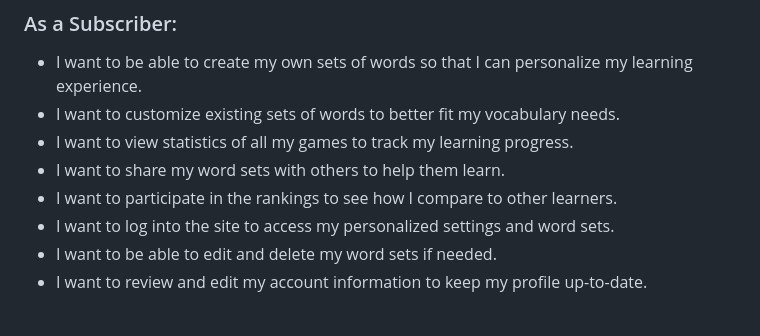
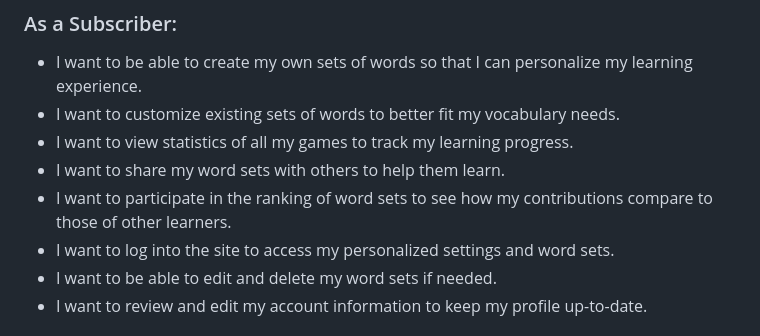
Before and after one commit to vladar21/pimp-my-english, a Markdown page: Readme.md, the part around the change. Rendered like a GitHub page.

Commit message:
doc: update User Stories in Readme

```diff
--- a/Readme.md
+++ b/Readme.md
@@ -37,7 +37,7 @@ The design of "Pimp My English" is simple yet effective, focusing on user experi
 - I want to customize existing sets of words to better fit my vocabulary needs.
 - I want to view statistics of all my games to track my learning progress.
 - I want to share my word sets with others to help them learn.
-- I want to participate in the rankings to see how I compare to other learners.
+- I want to participate in the ranking of word sets to see how my contributions compare to those of other learners.
 - I want to log into the site to access my personalized settings and word sets.
 - I want to be able to edit and delete my word sets if needed.
 - I want to review and edit my account information to keep my profile up-to-date.
```
